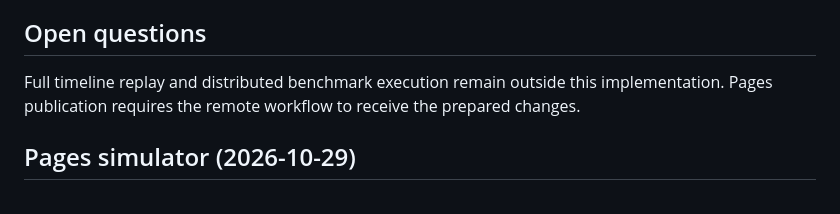
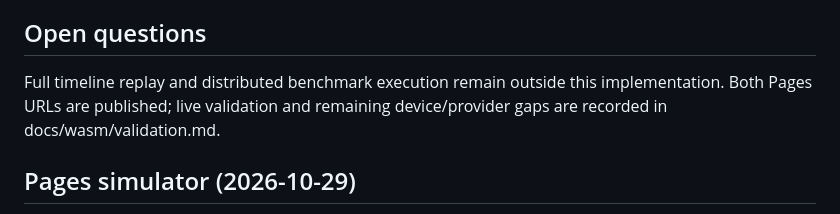
Before and after one commit to AlperKartkaya/FlightBench, a Markdown page: DESIGN.md, the part around the change. Rendered like a GitHub page.

```diff
--- a/DESIGN.md
+++ b/DESIGN.md
@@ -54,7 +54,8 @@ Vanilla TypeScript + Three.js + CSS, no new dependencies. Local JSON files, no d
 Test pure result helpers and lifecycle API; verify browser desktop and narrow layout.
 ## Open questions
 Full timeline replay and distributed benchmark execution remain outside this implementation.
-Pages publication requires the remote workflow to receive the prepared changes.
+Both Pages URLs are published; live validation and remaining device/provider gaps
+are recorded in docs/wasm/validation.md.
 
 ## Pages simulator (2026-10-29)
 Reuse the same 3D workbench, keyboard/onscreen controls, assistance, cameras and outcome
```
Also changed, not shown: docs/wasm/README.md (+4 -2 lines), docs/wasm/validation.md (+29 -0 lines).
